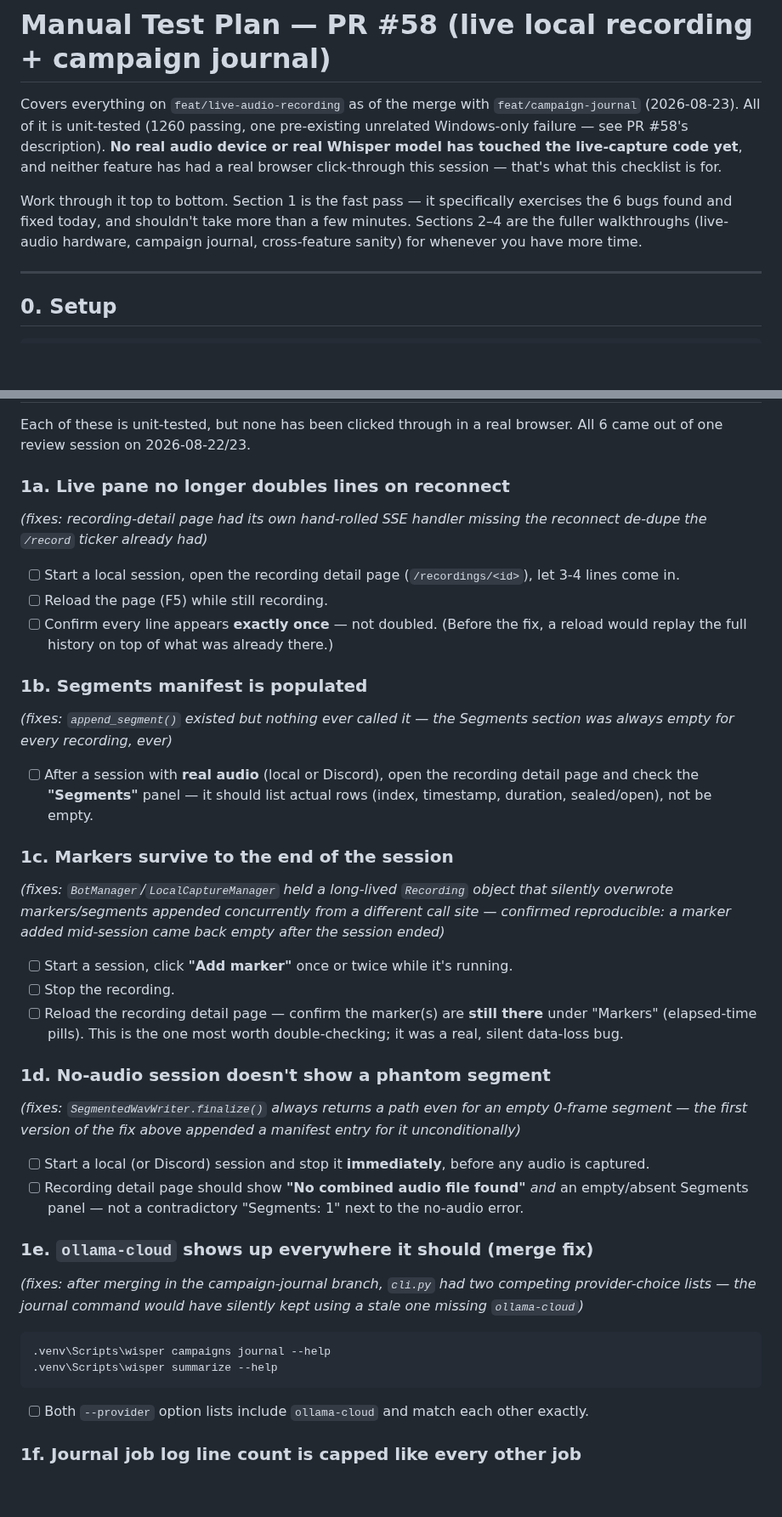
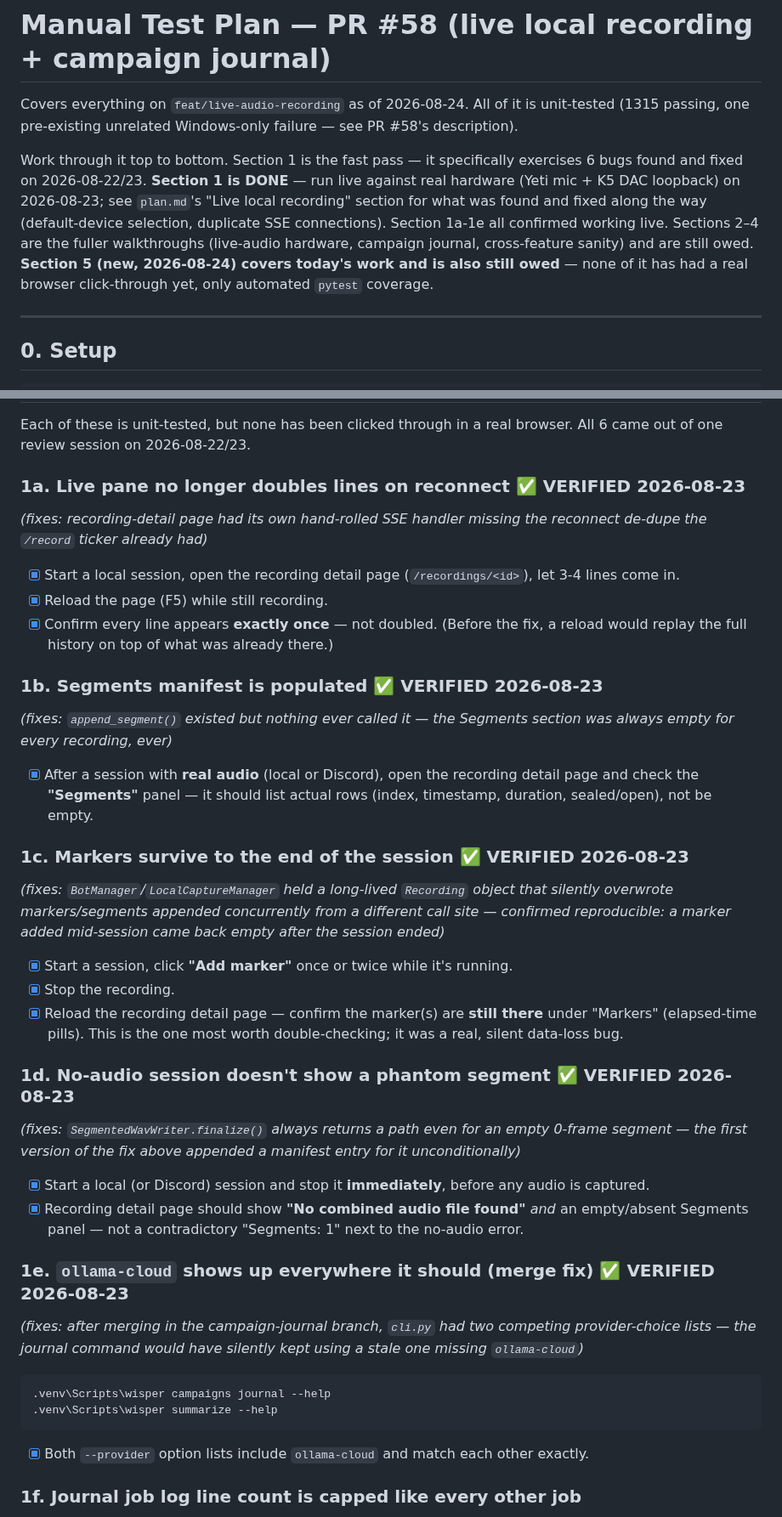
Before and after one commit to brandonfhall/wisper-transcribe, a Markdown page: LIVE_AUDIO_TEST_PLAN.md, 2 parts joined by grey strips. Shown at 85% size. GitHub-like rendering; blank space fills up the shorter version.

````diff
--- a/LIVE_AUDIO_TEST_PLAN.md
+++ b/LIVE_AUDIO_TEST_PLAN.md
@@ -1,16 +1,19 @@
 # Manual Test Plan — PR #58 (live local recording + campaign journal)
 
-Covers everything on `feat/live-audio-recording` as of the merge with
-`feat/campaign-journal` (2026-08-23). All of it is unit-tested (1260 passing,
-one pre-existing unrelated Windows-only failure — see PR #58's description).
-**No real audio device or real Whisper model has touched the live-capture
-code yet**, and neither feature has had a real browser click-through this
-session — that's what this checklist is for.
+Covers everything on `feat/live-audio-recording` as of 2026-08-24. All of it
+is unit-tested (1315 passing, one pre-existing unrelated Windows-only
+failure — see PR #58's description).
 
 Work through it top to bottom. Section 1 is the fast pass — it specifically
-exercises the 6 bugs found and fixed today, and shouldn't take more than a
-few minutes. Sections 2–4 are the fuller walkthroughs (live-audio hardware,
-campaign journal, cross-feature sanity) for whenever you have more time.
+exercises 6 bugs found and fixed on 2026-08-22/23. **Section 1 is DONE** —
+run live against real hardware (Yeti mic + K5 DAC loopback) on 2026-08-23;
+see `plan.md`'s "Live local recording" section for what was found and fixed
+along the way (default-device selection, duplicate SSE connections). Section
+1a-1e all confirmed working live. Sections 2–4 are the fuller walkthroughs
+(live-audio hardware, campaign journal, cross-feature sanity) and are still
+owed. **Section 5 (new, 2026-08-24) covers today's work and is also still
+owed** — none of it has had a real browser click-through yet, only
+automated `pytest` coverage.
 
 ---
 
@@ -48,51 +51,51 @@ it may need a filter tweak.
 Each of these is unit-tested, but none has been clicked through in a real
 browser. All 6 came out of one review session on 2026-08-22/23.
 
-### 1a. Live pane no longer doubles lines on reconnect
+### 1a. Live pane no longer doubles lines on reconnect ✅ VERIFIED 2026-08-23
 *(fixes: recording-detail page had its own hand-rolled SSE handler missing
 the reconnect de-dupe the `/record` ticker already had)*
 
-- [ ] Start a local session, open the recording detail page
+- [x] Start a local session, open the recording detail page
       (`/recordings/<id>`), let 3-4 lines come in.
-- [ ] Reload the page (F5) while still recording.
-- [ ] Confirm every line appears **exactly once** — not doubled. (Before the
+- [x] Reload the page (F5) while still recording.
+- [x] Confirm every line appears **exactly once** — not doubled. (Before the
       fix, a reload would replay the full history on top of what was
       already there.)
 
-### 1b. Segments manifest is populated
+### 1b. Segments manifest is populated ✅ VERIFIED 2026-08-23
 *(fixes: `append_segment()` existed but nothing ever called it — the
 Segments section was always empty for every recording, ever)*
 
-- [ ] After a session with **real audio** (local or Discord), open the
+- [x] After a session with **real audio** (local or Discord), open the
       recording detail page and check the **"Segments"** panel — it should
       list actual rows (index, timestamp, duration, sealed/open), not be
       empty.
 
-### 1c. Markers survive to the end of the session
+### 1c. Markers survive to the end of the session ✅ VERIFIED 2026-08-23
 *(fixes: `BotManager`/`LocalCaptureManager` held a long-lived `Recording`
 object that silently overwrote markers/segments appended concurrently from
 a different call site — confirmed reproducible: a marker added mid-session
 came back empty after the session ended)*
 
-- [ ] Start a session, click **"Add marker"** once or twice while it's
+- [x] Start a session, click **"Add marker"** once or twice while it's
       running.
-- [ ] Stop the recording.
-- [ ] Reload the recording detail page — confirm the marker(s) are **still
+- [x] Stop the recording.
+- [x] Reload the recording detail page — confirm the marker(s) are **still
       there** under "Markers" (elapsed-time pills). This is the one most
       worth double-checking; it was a real, silent data-loss bug.
 
-### 1d. No-audio session doesn't show a phantom segment
+### 1d. No-audio session doesn't show a phantom segment ✅ VERIFIED 2026-08-23
 *(fixes: `SegmentedWavWriter.finalize()` always returns a path even for an
 empty 0-frame segment — the first version of the fix above appended a
 manifest entry for it unconditionally)*
 
-- [ ] Start a local (or Discord) session and stop it **immediately**, before
+- [x] Start a local (or Discord) session and stop it **immediately**, before
       any audio is captured.
-- [ ] Recording detail page should show **"No combined audio file found"**
+- [x] Recording detail page should show **"No combined audio file found"**
       *and* an empty/absent Segments panel — not a contradictory
       "Segments: 1" next to the no-audio error.
 
-### 1e. `ollama-cloud` shows up everywhere it should (merge fix)
+### 1e. `ollama-cloud` shows up everywhere it should (merge fix) ✅ VERIFIED 2026-08-23
 *(fixes: after merging in the campaign-journal branch, `cli.py` had two
 competing provider-choice lists — the journal command would have silently
 kept using a stale one missing `ollama-cloud`)*
@@ -102,7 +105,7 @@ kept using a stale one missing `ollama-cloud`)*
 .venv\Scripts\wisper summarize --help
 ```
 
-- [ ] Both `--provider` option lists include `ollama-cloud` and match each
+- [x] Both `--provider` option lists include `ollama-cloud` and match each
       other exactly.
 
 ### 1f. Journal job log line count is capped like every other job
````
Also changed, not shown: other parts of LIVE_AUDIO_TEST_PLAN.md (+105 -13 lines).
